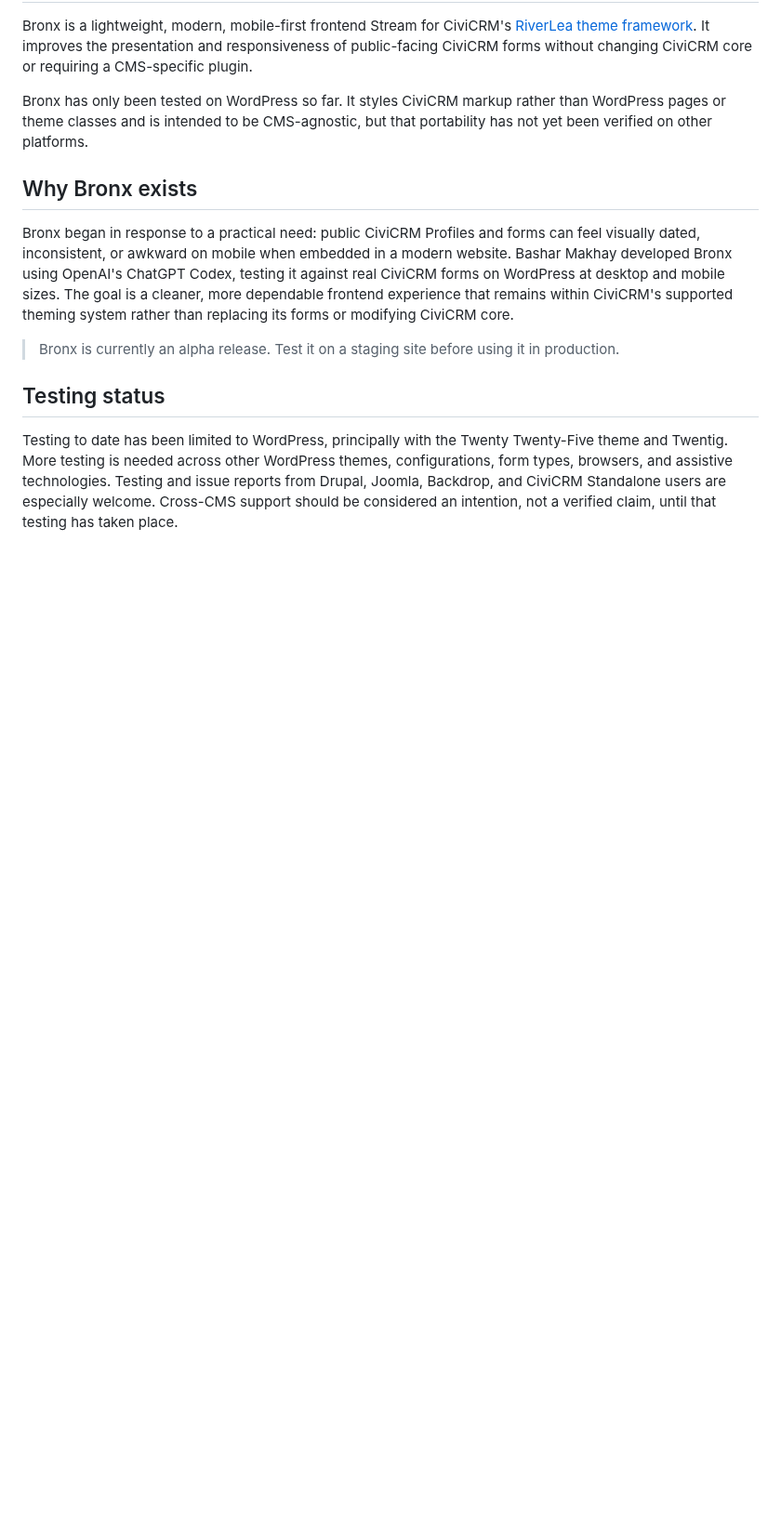
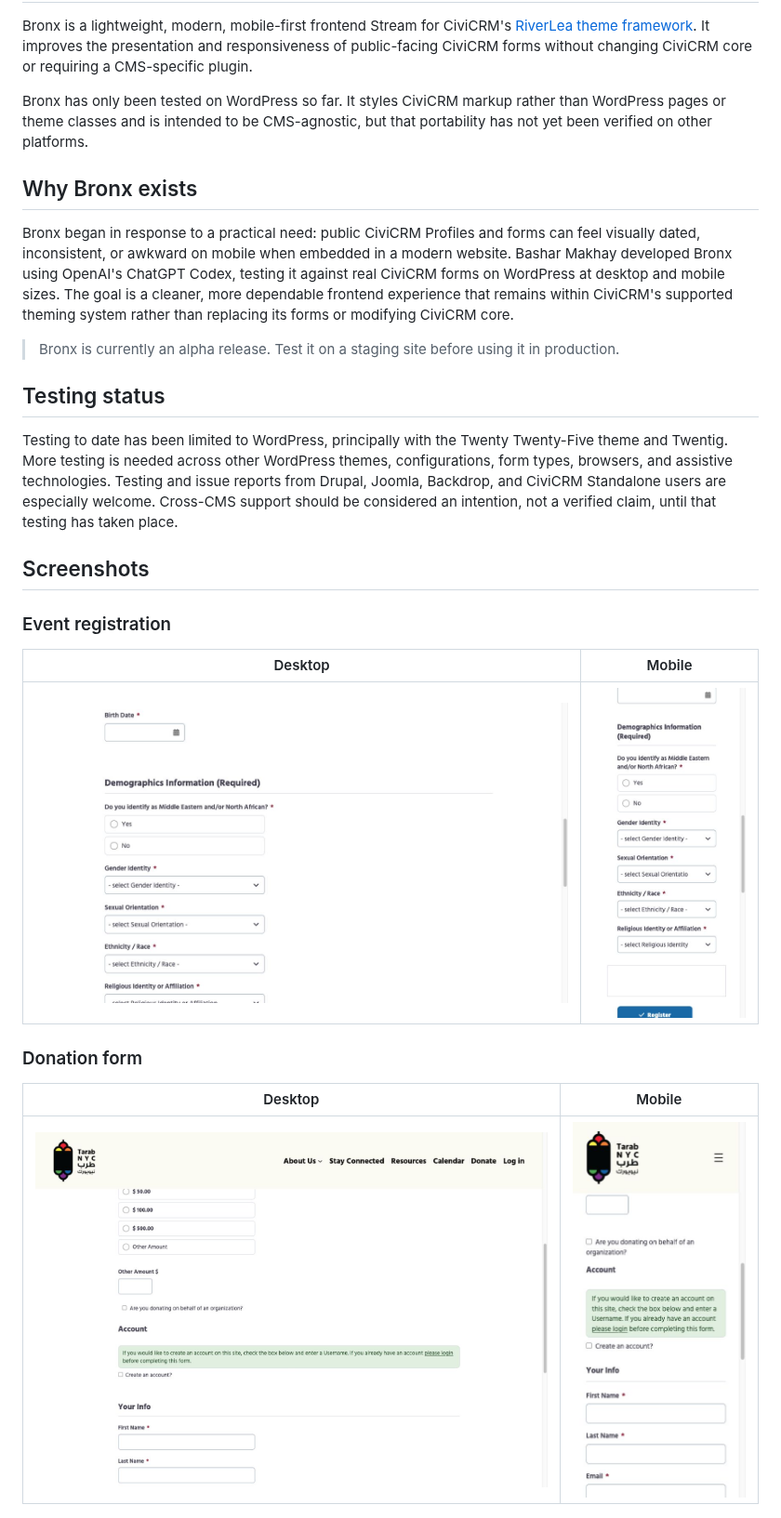
Before and after one commit to themak1985/bronx, a Markdown page: README.md, the part around one of its changes. Shown at 93% size. Drawn GitHub-style; pictures changed too: docs/screenshots/donation-desktop.jpg (added), docs/screenshots/donation-mobile.jpg (added), docs/screenshots/event-registration-desktop.jpg (added); blank space fills up the shorter version.

Commit message:
Add responsive form screenshots

```diff
--- a/README.md
+++ b/README.md
@@ -30,3 +30,18 @@ themes, configurations, form types, browsers, and assistive technologies.
 Testing and issue reports from Drupal, Joomla, Backdrop, and CiviCRM Standalone
 users are especially welcome. Cross-CMS support should be considered an
 intention, not a verified claim, until that testing has taken place.
+
+## Screenshots
+
+### Event registration
+
+| Desktop | Mobile |
+| --- | --- |
+| [![Event registration on desktop](docs/screenshots/event-registration-desktop.jpg)](docs/screenshots/event-registration-desktop.jpg) | [![Event registration on mobile](docs/screenshots/event-registration-mobile.jpg)](docs/screenshots/event-registration-mobile.jpg) |
+
+### Donation form
+
+| Desktop | Mobile |
+| --- | --- |
+| [![Donation form on desktop](docs/screenshots/donation-desktop.jpg)](docs/screenshots/donation-desktop.jpg) | [![Donation form on mobile](docs/screenshots/donation-mobile.jpg)](docs/screenshots/donation-mobile.jpg) |
+
```
Also changed, not shown: other parts of README.md (+5 -0 lines), docs/screenshots/profile-desktop.jpg (added), docs/screenshots/profile-mobile.jpg (added), 1 other file.
